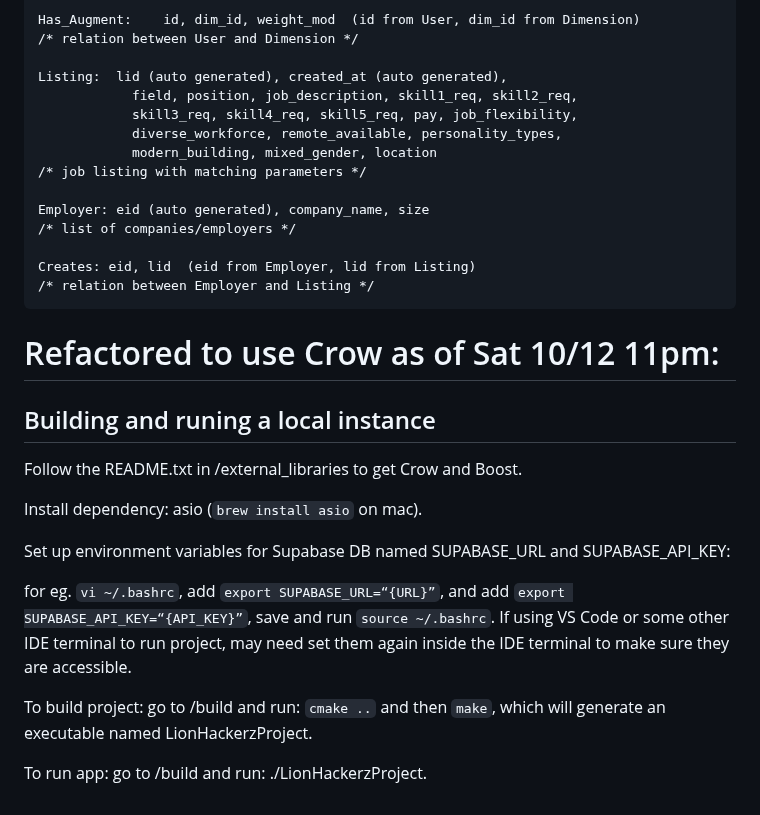
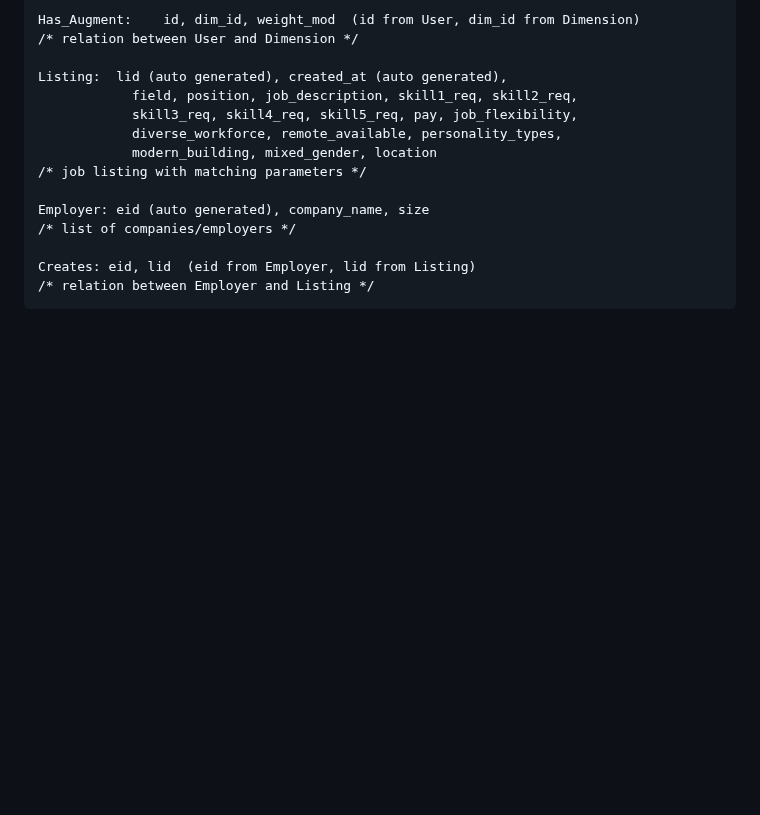
Before and after one commit to angihe93/LionHackerz, a Markdown page: README.md, the part around one of its changes. GitHub-like rendering; blank space fills up the shorter version.

```diff
--- a/README.md
+++ b/README.md
@@ -111,21 +145,3 @@ private instance variables to use as necessary.
 
     Creates: eid, lid  (eid from Employer, lid from Listing)
     /* relation between Employer and Listing */
-
-
-
-# Refactored to use Crow as of Sat 10/12 11pm:
-
-## Building and runing a local instance
-
-Follow the README.txt in /external_libraries to get Crow and Boost.
-
-Install dependency: asio (`brew install asio` on mac).
-
-Set up environment variables for Supabase DB named SUPABASE_URL and SUPABASE_API_KEY:
-
-for eg. `vi ~/.bashrc`, add `export SUPABASE_URL=“{URL}”`, and add `export SUPABASE_API_KEY=“{API_KEY}”`, save and run `source ~/.bashrc`. If using VS Code or some other IDE terminal to run project, may need set them again inside the IDE terminal to make sure they are accessible.
-
-To build project: go to /build and run: `cmake ..` and then `make`, which will generate an executable named LionHackerzProject.
-
-To run app: go to /build and run: ./LionHackerzProject.
```
Also changed, not shown: other parts of README.md (+34 -0 lines).
